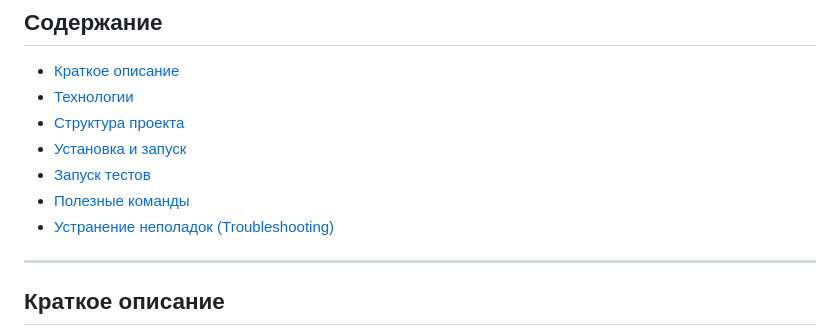
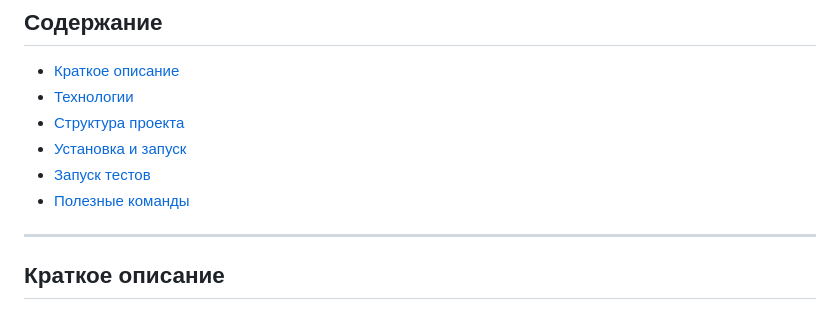
Before and after one commit to akhmed9505/order-service, a Markdown page: README.md, the part around the change. Rendered like a GitHub page.

Commit message:
docs: Remove extraneous item from table of contents

```diff
--- a/README.md
+++ b/README.md
@@ -7,7 +7,6 @@
 * [Установка и запуск](#установка-и-запуск)
 * [Запуск тестов](#запуск-тестов)
 * [Полезные команды](#полезные-команды)
-* [Устранение неполадок (Troubleshooting)](#устранение-неполадок-troubleshooting)
 
 ---
 ## Краткое описание
```
